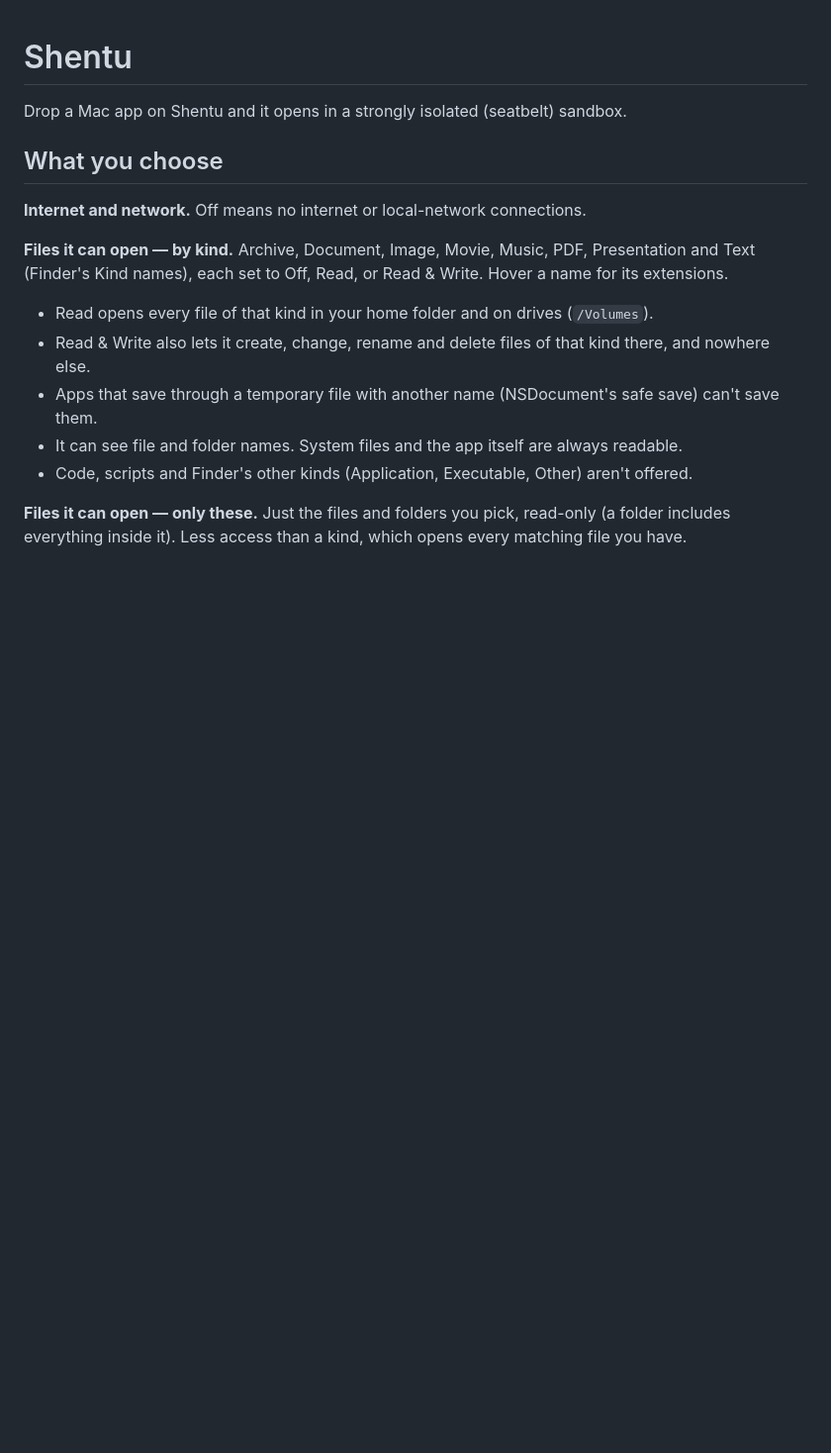
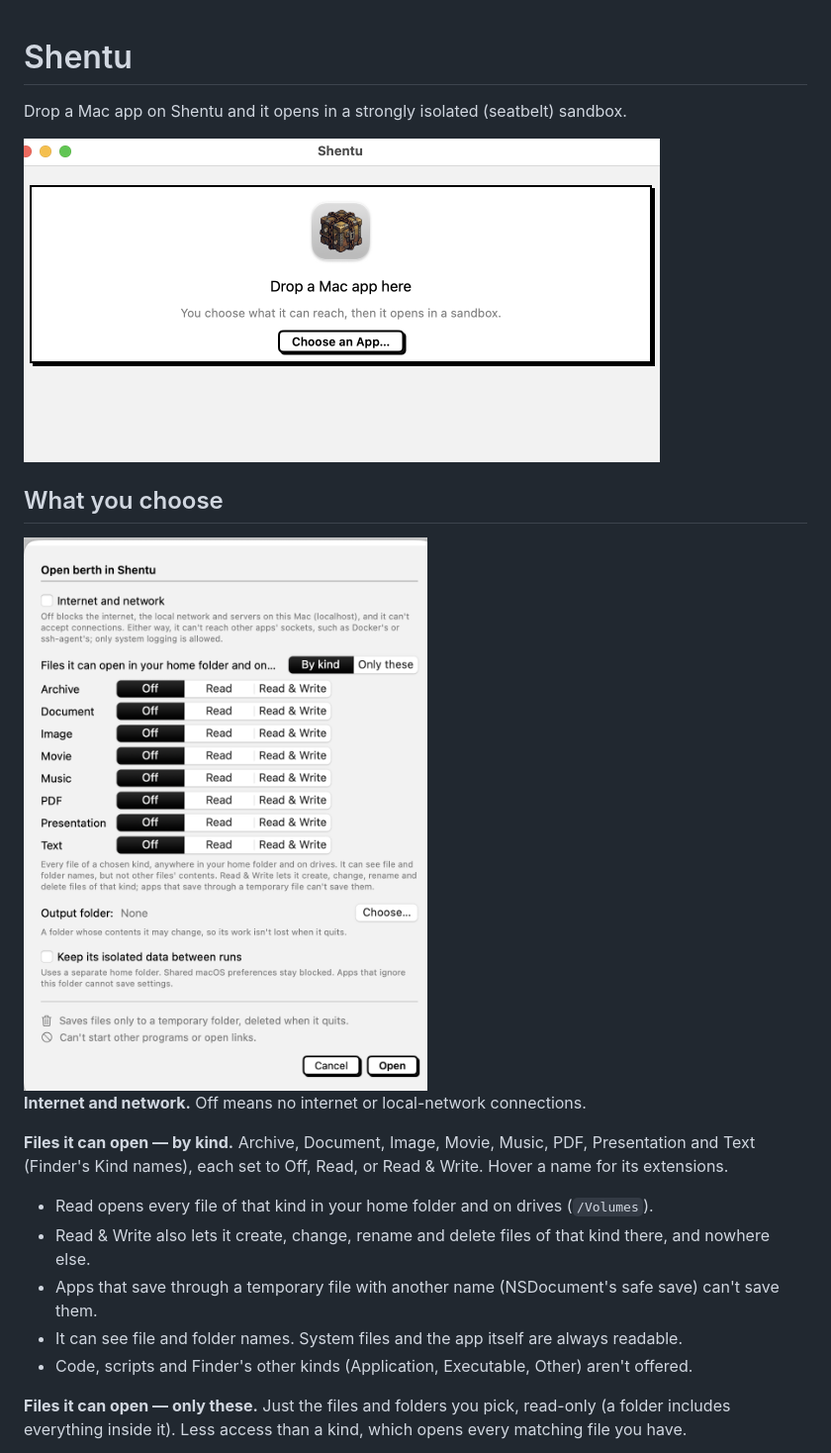
Before and after one commit to rgregory/Shentu, a Markdown page: README.md, the part around one of its changes. Shown at 99% size. Rendered like a GitHub page; pictures changed too: docs/screenshots/drop.png (added), docs/screenshots/options.png (added); blank space fills up the shorter version.

Commit message:
README: screenshots of the window, the pop-up and a run
Co-Authored-By: Claude Opus 5.5 <noreply@anthropic.com>

```diff
--- a/README.md
+++ b/README.md
@@ -2,7 +2,11 @@
 
 Drop a Mac app on Shentu and it opens in a strongly isolated (seatbelt) sandbox.
 
+<img src="docs/screenshots/drop.png" width="643" alt="Shentu's window: drop a Mac app here, or choose one">
+
 ## What you choose
+
+<img src="docs/screenshots/options.png" width="471" alt="The pop-up for berth: network, file kinds, output folder, isolated data">
 
 **Internet and network.** Off means no internet or local-network connections.
 
```
Also changed, not shown: other parts of README.md (+6 -0 lines), docs/screenshots/run.png (added).
